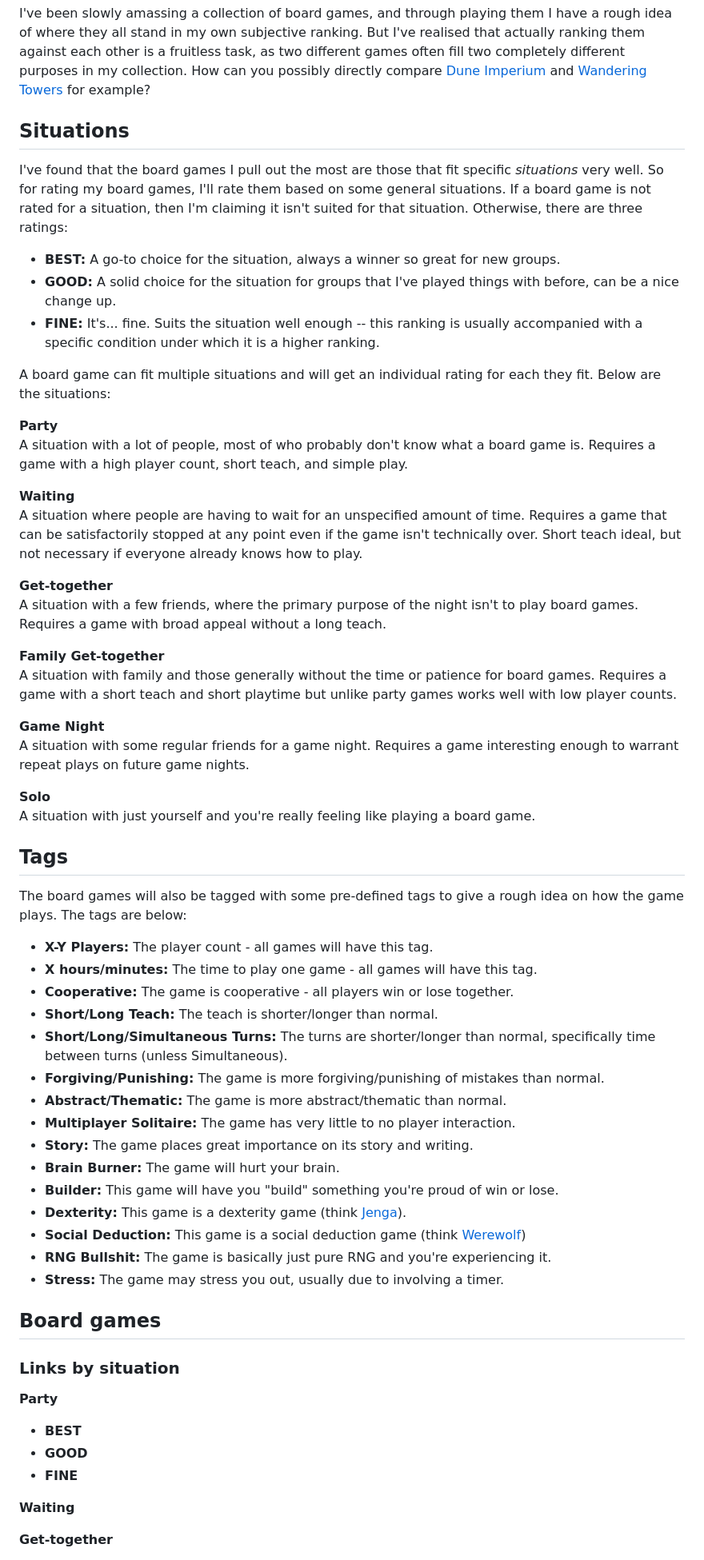
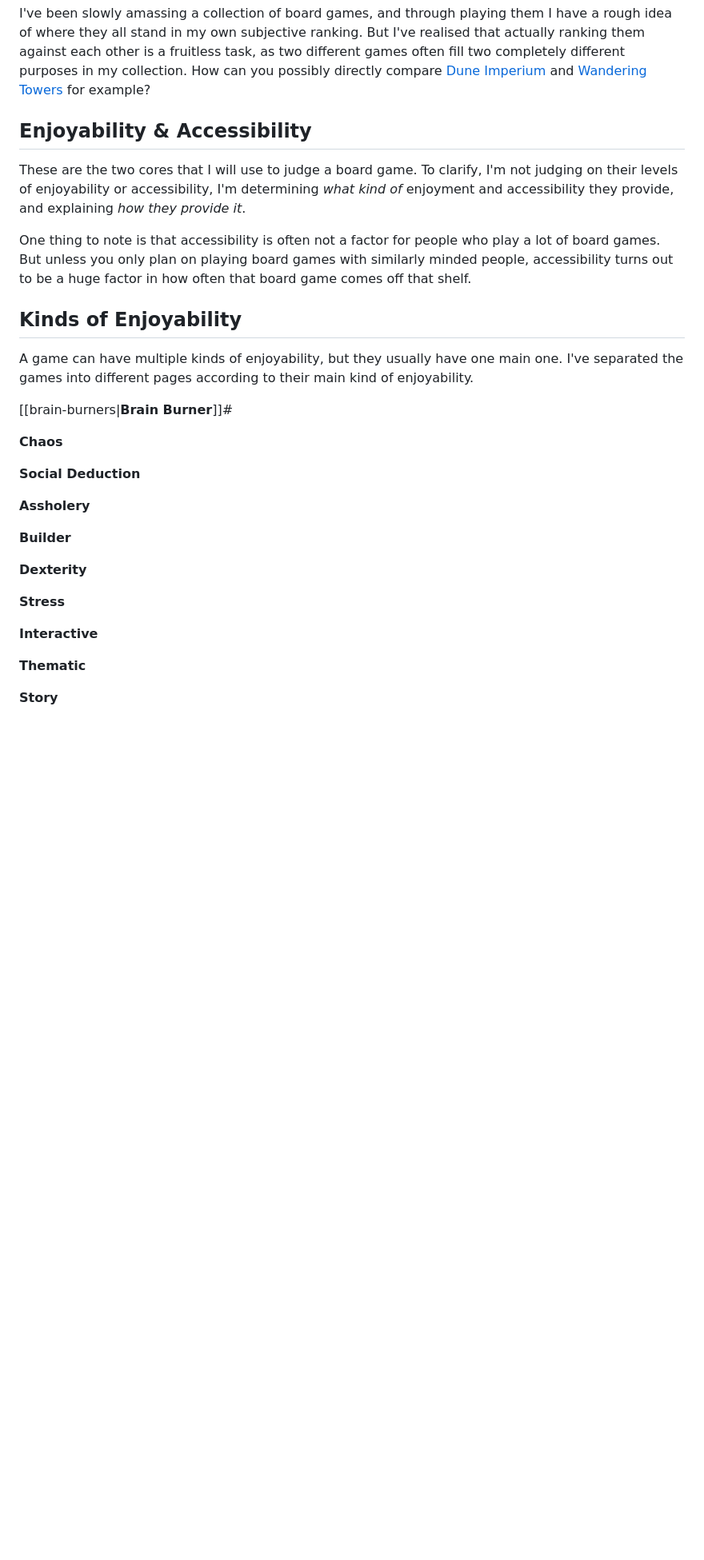
Before and after one commit to cmoodie/connormoodie.com, a Markdown page: docs/board-games.md, the part around the change printed below. Shown: that part at 80% size. Rendered like a GitHub page; blank space fills up the shorter version.

```diff
--- a/docs/board-games.md
+++ b/docs/board-games.md
@@ -6,59 +6,31 @@ children:.
 
 I've been slowly amassing a collection of board games, and through playing them I have a rough idea of where they all stand in my own subjective ranking. But I've realised that actually ranking them against each other is a fruitless task, as two different games often fill two completely different purposes in my collection. How can you possibly directly compare [Dune Imperium](https://boardgamegeek.com/boardgame/316554/dune-imperium) and [Wandering Towers](https://boardgamegeek.com/boardgame/355483/wandering-towers) for example?
 
-## Situations
-I've found that the board games I pull out the most are those that fit specific *situations* very well. So for rating my board games, I'll rate them based on some general situations. If a board game is not rated for a situation, then I'm claiming it isn't suited for that situation. Otherwise, there are three ratings:
-* **BEST:** A go-to choice for the situation, always a winner so great for new groups.
-* **GOOD:** A solid choice for the situation for groups that I've played things with before, can be a nice change up.
-* **FINE:** It's... fine. Suits the situation well enough -- this ranking is usually accompanied with a specific condition under which it is a higher ranking.
+## Enjoyability & Accessibility
+These are the two cores that I will use to judge a board game. To clarify, I'm not judging on their levels of enjoyability or accessibility, I'm determining *what kind of* enjoyment and accessibility they provide, and explaining *how they provide it*.
 
-A board game can fit multiple situations and will get an individual rating for each they fit. Below are the situations:
+One thing to note is that accessibility is often not a factor for people who play a lot of board games. But unless you only plan on playing board games with similarly minded people, accessibility turns out to be a huge factor in how often that board game comes off that shelf.
 
-**Party**<br>
-A situation with a lot of people, most of who probably don't know what a board game is. Requires a game with a high player count, short teach, and simple play.
+## Kinds of Enjoyability
+A game can have multiple kinds of enjoyability, but they usually have one main one. I've separated the games into different pages according to their main kind of enjoyability.
 
-**Waiting**<br>
-A situation where people are having to wait for an unspecified amount of time. Requires a game that can be satisfactorily stopped at any point even if the game isn't technically over. Short teach ideal, but not necessary if everyone already knows how to play.
+[[brain-burners|**Brain Burner**]]#<br>
 
-**Get-together**<br>
-A situation with a few friends, where the primary purpose of the night isn't to play board games. Requires a game with broad appeal without a long teach.
+**Chaos**<br>
 
-**Family Get-together**<br>
-A situation with family and those generally without the time or patience for board games. Requires a game with a short teach and short playtime but unlike party games works well with low player counts.
+**Social Deduction**<br>
 
-**Game Night**<br>
-A situation with some regular friends for a game night. Requires a game interesting enough to warrant repeat plays on future game nights.
+**Assholery**<br>
 
-**Solo**<br>
-A situation with just yourself and you're really feeling like playing a board game.
+**Builder**<br>
 
-## Tags
-The board games will also be tagged with some pre-defined tags to give a rough idea on how the game plays. The tags are below:
+**Dexterity**<br>
 
-* **X-Y Players:** The player count - all games will have this tag.
-* **X hours/minutes:** The time to play one game - all games will have this tag.
-* **Cooperative:** The game is cooperative - all players win or lose together.
-* **Short/Long Teach:** The teach is shorter/longer than normal.
-* **Short/Long/Simultaneous Turns:** The turns are shorter/longer than normal, specifically time between turns (unless Simultaneous).
-* **Forgiving/Punishing:** The game is more forgiving/punishing of mistakes than normal.
-* **Abstract/Thematic:** The game is more abstract/thematic than normal.
-* **Multiplayer Solitaire:** The game has very little to no player interaction.
-* **Story:** The game places great importance on its story and writing.
-* **Brain Burner:** The game will hurt your brain.
-* **Builder:** This game will have you "build" something you're proud of win or lose.
-* **Dexterity:** This game is a dexterity game (think [Jenga](https://boardgamegeek.com/boardgame/2452/jenga)).
-* **Social Deduction:** This game is a social deduction game (think [Werewolf](https://boardgamegeek.com/boardgame/925/werewolf))
-* **RNG Bullshit:** The game is basically just pure RNG and you're experiencing it.
-* **Stress:** The game may stress you out, usually due to involving a timer.
+**Stress**<br>
 
-## Board games
-### Links by situation
-**Party**<br>
-* **BEST**
-* **GOOD**
-* **FINE**
+**Interactive**<br>
 
-**Waiting**<br>
+**Thematic**<br>
 
-**Get-together**<br>
+**Story**<br>
 
```
Also changed, not shown: other parts of docs/board-games.md (+18 -96 lines).
